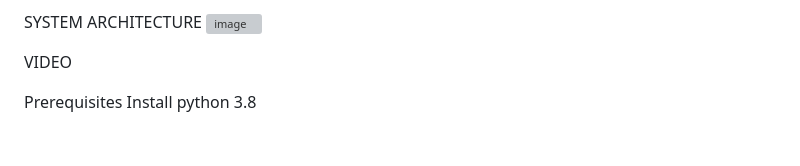
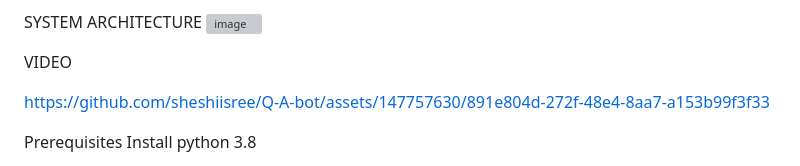
Before and after one commit to sheshiisree/Q-A-bot, a Markdown page: README.md, the part around the change. Drawn GitHub-style; blank space fills up the shorter version; grey boxes are pictures that could not be loaded.

```diff
--- a/README.md
+++ b/README.md
@@ -11,6 +11,10 @@ SYSTEM ARCHITECTURE
 
 
 VIDEO
+
+https://github.com/sheshiisree/Q-A-bot/assets/147757630/891e804d-272f-48e4-8aa7-a153b99f3f33
+
+
 
 Prerequisites
 Install python 3.8
```
